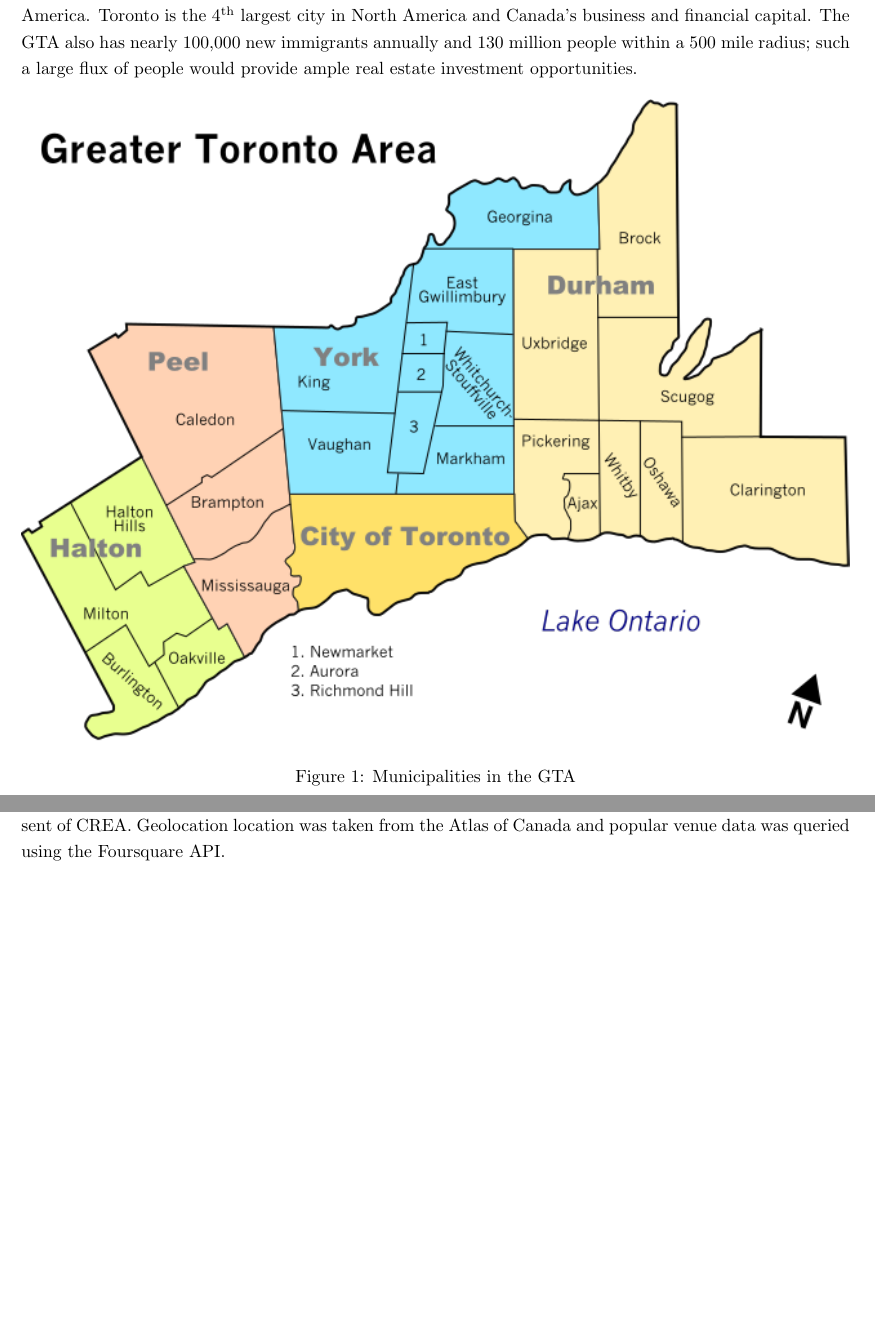
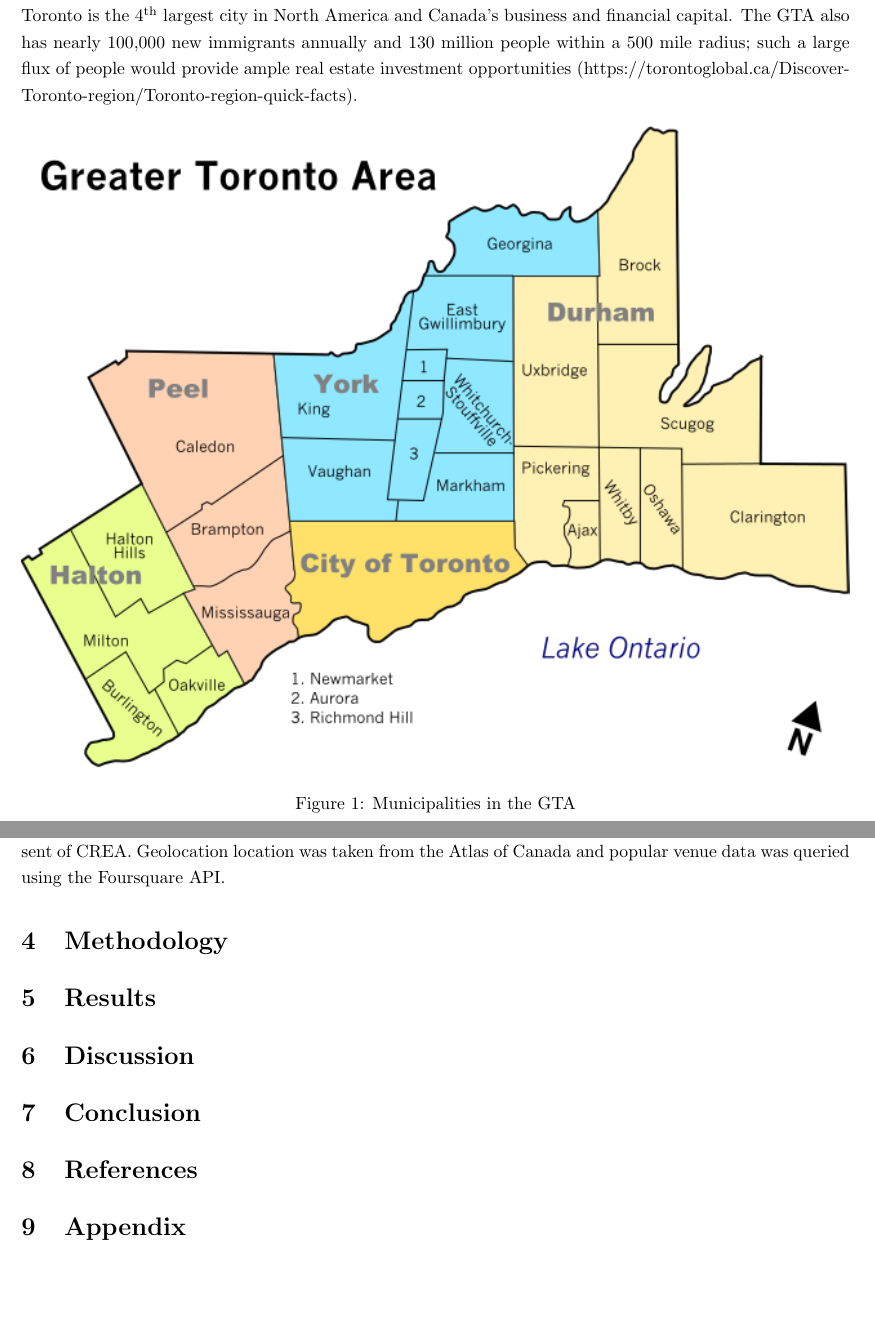
Before and after one commit to JonathanDensil/ibm-data-science-capstone-project, a LaTeX document (Capstone Project/Report/main.tex): two parts of pages 2 and 3 of 3 before the commit and two parts of pages 3 and 4 of 4 after it, joined at a grey line, cut so that both start at the same text, the shorter picture padded with empty space. Compiled offline with pdfLaTeX.

Commit message:
Expanded report

```diff
--- a/Capstone Project/Report/main.tex
+++ b/Capstone Project/Report/main.tex
@@ -14,6 +19,6 @@
 \section{Introduction}
 
-The Greater Toronto Area (GTA) is the most populous metropolitan area housing around 20\% of the population of Canada. Serving as the anchor of the GTA, the second-largest financial sector in North America. Toronto is the 4\textsuperscript{th} largest city in North America and Canada's business and financial capital. The GTA also has nearly 100,000 new immigrants annually and 130 million people within a 500 mile radius; such a large flux of people would provide ample real estate investment opportunities.
+The Greater Toronto Area (GTA) is the most populous metropolitan area housing around 20\% of the population of Canada. Serving as the anchor of the GTA, the second-largest financial sector in North America. Toronto is the 4\textsuperscript{th} largest city in North America and Canada's business and financial capital. The GTA also has nearly 100,000 new immigrants annually and 130 million people within a 500 mile radius; such a large flux of people would provide ample real estate investment opportunities (https://torontoglobal.ca/Discover-Toronto-region/Toronto-region-quick-facts).
 
 \begin{figure}[h]
 	\centering
@@ -40,4 +45,17 @@ In order to create the dataset needed to train the machine learning algorithm, w
 
 Housing sales data was taken from a kaggle dataset (https://www.kaggle.com/mnabaee/ontarioproperties) since the Canadian Real Estate Association (CREA) prohibits the publication of any analyses, graphs, charts, results, conclusions or forecasts of the MLS\textsuperscript{\textregistered} House Price Index (HPI) data without the prior written consent of CREA. Geolocation location was taken from the Atlas of Canada and popular venue data was queried using the Foursquare API.
 
+\section{Methodology}
+
+\section{Results}
+
+\section{Discussion}
+
+\section{Conclusion}
+
+\section{References}
+
+\section{Appendix}
+
+
 \end{document}
```
Also changed, not shown: Capstone Project/Report/main.pdf, Capstone Project/Report/main.tex (5 more changed lines), 3 other files.
